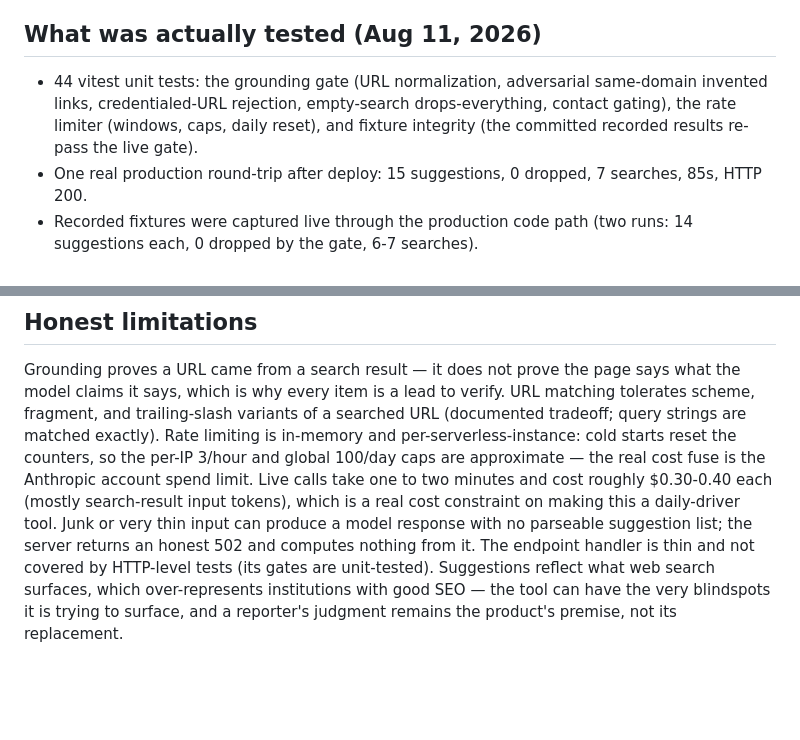
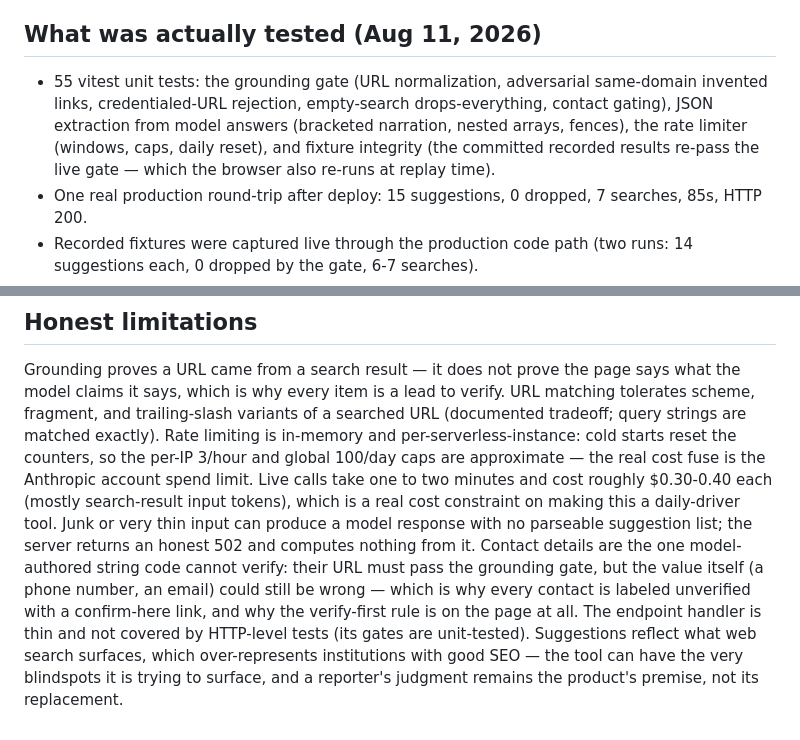
Before and after one commit to tbrown034/source-finder, a Markdown page: README.md, 2 parts joined by grey strips. Rendered like a GitHub page; blank space fills up the shorter version.

Commit message:
Docs: reviewer round in README and morning report

```diff
--- a/README.md
+++ b/README.md
@@ -59,11 +59,12 @@ text is reproduced.
 
 ## What was actually tested (Aug 11, 2026)
 
-- 44 vitest unit tests: the grounding gate (URL normalization, adversarial
+- 55 vitest unit tests: the grounding gate (URL normalization, adversarial
   same-domain invented links, credentialed-URL rejection, empty-search
-  drops-everything, contact gating), the rate limiter (windows, caps, daily
-  reset), and fixture integrity (the committed recorded results re-pass the
-  live gate).
+  drops-everything, contact gating), JSON extraction from model answers
+  (bracketed narration, nested arrays, fences), the rate limiter (windows,
+  caps, daily reset), and fixture integrity (the committed recorded results
+  re-pass the live gate — which the browser also re-runs at replay time).
 - One real production round-trip after deploy: 15 suggestions, 0 dropped,
   7 searches, 85s, HTTP 200.
 - Recorded fixtures were captured live through the production code path
@@ -93,7 +94,11 @@ two minutes and cost roughly $0.30-0.40 each (mostly search-result input
 tokens), which is a real cost constraint on making this a daily-driver tool.
 Junk or very thin input can produce a model response with no parseable
 suggestion list; the server returns an honest 502 and computes nothing from
-it. The endpoint handler is thin and not covered by HTTP-level tests (its
+it. Contact details are the one model-authored string code cannot verify:
+their URL must pass the grounding gate, but the value itself (a phone
+number, an email) could still be wrong — which is why every contact is
+labeled unverified with a confirm-here link, and why the verify-first rule
+is on the page at all. The endpoint handler is thin and not covered by HTTP-level tests (its
 gates are unit-tested). Suggestions reflect what web search surfaces, which
 over-represents institutions with good SEO — the tool can have the very
 blindspots it is trying to surface, and a reporter's judgment remains the
```
